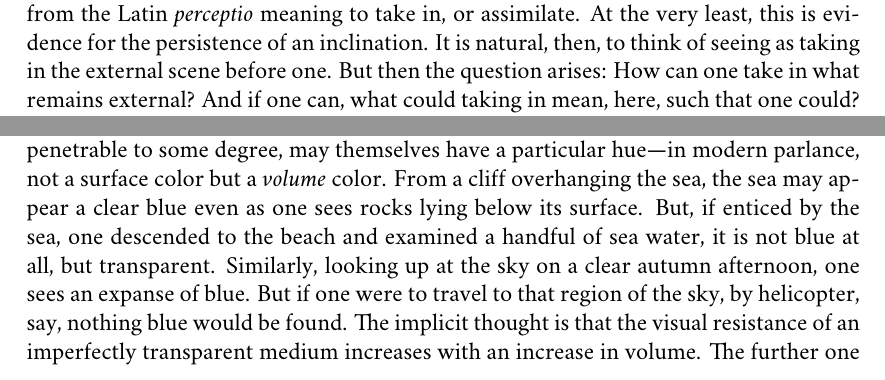
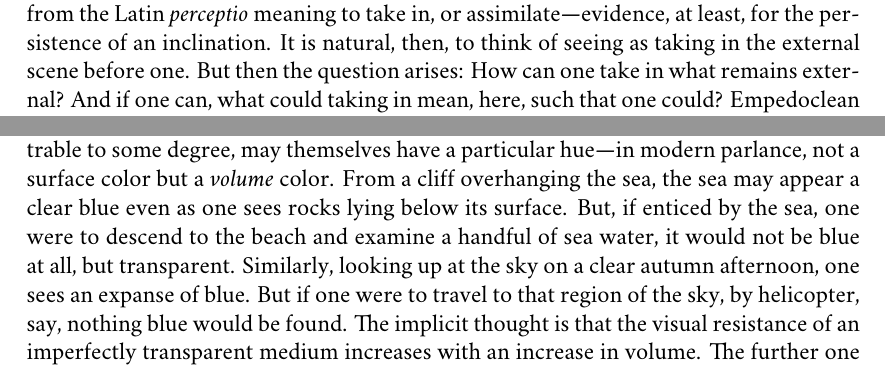
Before and after one commit to PhilGeek/formwithoutmatter, a LaTeX document (formwithoutmatter.tex): two parts of pages 4 and 10 of 15, joined at a grey line, cut so that both start at the same text. Compiled offline with XeLaTeX; a missing font is replaced by an installed copy or a similar font.

Commit message:
Minor changes

```diff
--- a/formwithoutmatter.tex
+++ b/formwithoutmatter.tex
@@ -120,7 +120,7 @@ I believe that Empedocles' puzzlement about the sensory presentation of the remo
 \begin{quote}
     It is a natural, if paradoxical, way of speaking to say that seeing seems to `bring us into \emph{contact} with \emph{remote} objects' and to reveal their shapes and colors. \citep[33]{Broad:1952kx}
 \end{quote}
-In its most general form, the puzzlement is one aspect of the problem discussed by contemporary philosophers under the rubric of presence in absence. The puzzlement consists in an inability to understand how to coherently combine the distal character of the objects of sight with a conception of sensory awareness as a mode of assimilation. It would be premature to dismiss that conception, even in its original Empedoclean form, as primitive physiology of vision. Indeed, Aristotle retains the conception of perception as a mode of assimilation even as he transforms it in rejecting Empedocles' theory of effluences. Aristotle retains that conception presumably because he felt that there was an insight that should be preserved in Empedocles' opinion. And Aristotle is not alone in thinking that there is an insight to be preserved in conceiving of sensory awareness as a mode of assimilation. Thus \citet{Broad:1952kx} speaks of the presentation of the objects of sensory awareness as a mode of prehension.  ``Prehension'' belongs to a primordial family of broadly tactile metaphors for sensory awareness that includes ``grasping'', and ``apprehending''. What unites these metaphors is that they are all a mode of assimilation, and ``ingestion'' is a natural variant \citep[see][7]{Johnston:2006uq,Price:1932fk}. For what it is worth, assimilation as a metaphor for perception is inscribed in the history of the English language; the word ``perception'' derives from the Latin \emph{perceptio} meaning to take in, or assimilate. At the very least, this is evidence for the persistence of an inclination. It is natural, then, to think of seeing as taking in the external scene before one. But then the question arises: How can one take in what remains external? And if one can, what could taking in mean, here, such that one could? Empedoclean puzzlement, in its most general form, consists in the persistence of this latter question.
+In its most general form, the puzzlement is one aspect of the problem discussed by contemporary philosophers under the rubric of presence in absence. The puzzlement consists in an inability to understand how to coherently combine the distal character of the objects of sight with a conception of sensory awareness as a mode of assimilation. It would be premature to dismiss that conception, even in its original Empedoclean form, as primitive physiology of vision. Indeed, Aristotle retains the conception of perception as a mode of assimilation even as he transforms it in rejecting Empedocles' theory of effluences. Aristotle retains that conception presumably because he felt that there was an insight that should be preserved in Empedocles' opinion. And Aristotle is not alone in thinking that there is an insight to be preserved in conceiving of sensory awareness as a mode of assimilation. Thus \citet{Broad:1952kx} speaks of the presentation of the objects of sensory awareness as a mode of prehension.  ``Prehension'' belongs to a primordial family of broadly tactile metaphors for sensory awareness that includes ``grasping'', and ``apprehending''. What unites these metaphors is that they are all a mode of assimilation, and ``ingestion'' is a natural variant \citep[see][7]{Johnston:2006uq,Price:1932fk}. For what it is worth, assimilation as a metaphor for perception is inscribed in the history of the English language; the word ``perception'' derives from the Latin \emph{perceptio} meaning to take in, or assimilate---evidence, at least, for the persistence of an inclination. It is natural, then, to think of seeing as taking in the external scene before one. But then the question arises: How can one take in what remains external? And if one can, what could taking in mean, here, such that one could? Empedoclean puzzlement, in its most general form, consists in the persistence of this latter question.
 
 It is worth wondering about the prevalence of tactile metaphors for visual awareness. There is an Aristotelian explanation, I think. The explanation is Aristotelian, not in the sense that Aristotle gives the explanation or even entertains it; rather, it is Aristotelian in that it draws on resources available in Aristotle's thought. According to Aristotle, taste and touch are primitive forms of sensation common to all animals (though animals can and do differ in their possession of other sensory capacities). Suppose then, at least in human beings, the primitive character of touch is manifest in our emotional responses to things. Often when we see something we are drawn to touch it, even though there is no doubt about its presence or solidity. It is as if a thing's presence is most keenly felt when grasped. Thus we must endeavor to teach children to keep their hands to themselves, and even in maturity, polite notices are required to remind adults to not touch the display cabinet. If the presence of things is most keenly felt when grasped, if in the resistance to touch their presence is manifest in a primitively compelling manner, then it would be no surprise that we reach for tactile metaphors in characterizing sensory presentation, even as it figures in nontactile modes of sensory awareness such as vision. If the Aristotelian explanation is correct, then the tactile metaphors are emphasizing the \emph{presentation} of the objects of sensory awareness. It is because objects grasped are presented to us in a primitively compelling manner, that grasping can serve as a paradigm of sensory presentation.
 
@@ -203,7 +203,7 @@ The transparent is unbounded since it offers insufficient visual resistance to d
 \begin{quote}
     Air and water obviously have color; for their brightness is of the nature of color. But in their case because the color resides in something unbounded, air and sea do not show the same color near at hand and to those who approach them as they have at a distance. (\emph{De Sensu} \textsc{iii} 439\( ^{b} \)1--3)
 \end{quote}
-Air and water, when transparent, are bright. And brightness, Aristotle claims, is of the nature of color. The attribution of brightness, however, requires attributing no particular hue to the medium. If the medium is perfectly transparent, then the only visible hues will be the colors of bounded particulars arrayed in that medium. But the next line contains the suggestion that imperfectly transparent media, while remaining perceptually penetrable to some degree, may themselves have a particular hue---in modern parlance, not a surface color but a \emph{volume} color. From a cliff overhanging the sea, the sea may appear a clear blue even as one sees rocks lying below its surface. But, if enticed by the sea, one descended to the beach and examined a handful of sea water, it is not blue at all, but transparent. Similarly, looking up at the sky on a clear autumn afternoon, one sees an expanse of blue. But if one were to travel to that region of the sky, by helicopter, say, nothing blue would be found. The implicit thought is that the visual resistance of an imperfectly transparent medium increases with an increase in volume. The further one sees into a transparent medium, the more resistance that medium offers to sight. And volume color is the effect of this resistance.
+Air and water, when transparent, are bright. And brightness, Aristotle claims, is of the nature of color. The attribution of brightness, however, requires attributing no particular hue to the medium. If the medium is perfectly transparent, then the only visible hues will be the colors of bounded particulars arrayed in that medium. But the next line contains the suggestion that imperfectly transparent media, while remaining perceptually penetrable to some degree, may themselves have a particular hue---in modern parlance, not a surface color but a \emph{volume} color. From a cliff overhanging the sea, the sea may appear a clear blue even as one sees rocks lying below its surface. But, if enticed by the sea, one were to descend to the beach and examine a handful of sea water, it would not be blue at all, but transparent. Similarly, looking up at the sky on a clear autumn afternoon, one sees an expanse of blue. But if one were to travel to that region of the sky, by helicopter, say, nothing blue would be found. The implicit thought is that the visual resistance of an imperfectly transparent medium increases with an increase in volume. The further one sees into a transparent medium, the more resistance that medium offers to sight. And volume color is the effect of this resistance.
 
 The color of an imperfectly transparent medium does not occlude the bound\-ed particulars arrayed in it. But the color of the transparent medium may affect their color appearance. Thus the sun, which in itself appears white, takes on a crimson hue when seen through a fog or cloud of smoke (\emph{De Sensu} 3 440\( ^{a} \)10--11). This might be what Aristotle has in mind when he claims that bounded particulars have a fixed color unless affected by atmospheric conditions (\emph{De Sensu} 3 439\( ^{b} \)5--7). The color of a bounded particular will affect the medium differently depending on its degree of perceptual penetrability and resulting volume color. Notice, considered in and of itself, this claim implies at most that the color of the sun appears differently when obscured by a fog or cloud of smoke; there need be not commitment to the sun changing color from white to red when so obscured, nor its appearing to so change. Aristotle's position allows for the possibility of a variation in color appearance without a variation in presented color. Notice the thought that the state of a medium can alter the appearance of a sensible object without a variation in the object of sense is what animates Austin's \citeyearpar{Austin:1962lr} example of a straight stick looking bent in water (on Austin see Kalderon and Travis \citeyear{Kalderon:2010fk} and Martin \citeyear{Martin:2000nx}; on Austin and the argument from conflicting appearances see Burnyeat \citeyear{Burnyeat:1979mv}).
 
```
